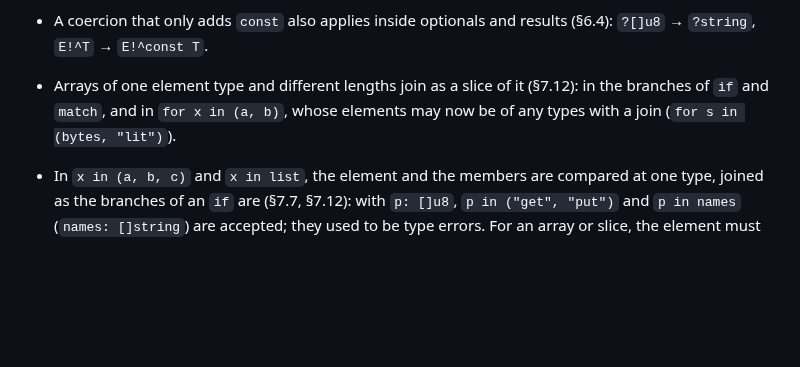
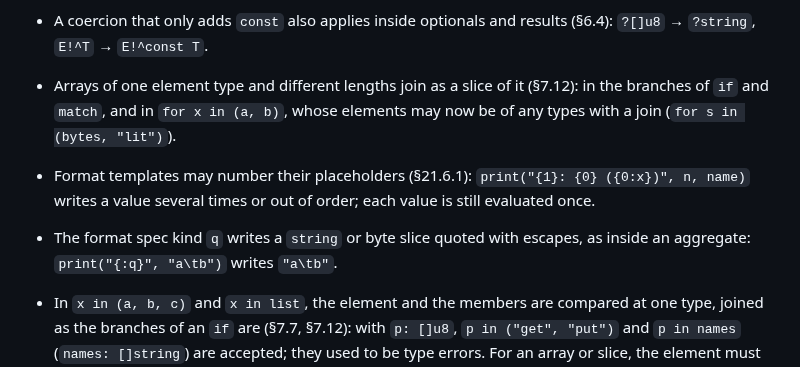
Before and after one commit to chroma04/gamma-lang, a Markdown page: CHANGELOG.md, the part around the change. Drawn GitHub-style; blank space fills up the shorter version.

Commit message:
Note numbered placeholders and {:q} in the changelog
Co-Authored-By: Claude Opus 5.5 <noreply@anthropic.com>
Claude-Session: https://claude.ai/code/session_01BF9AkTBkotasMUM4LaaB2d

```diff
--- a/CHANGELOG.md
+++ b/CHANGELOG.md
@@ -109,6 +109,10 @@ Rust implementation was still the one users ran; it is now `gamma`.
 - Arrays of one element type and different lengths join as a slice of it (§7.12): in the
   branches of `if` and `match`, and in `for x in (a, b)`, whose elements may now be of any
   types with a join (`for s in (bytes, "lit")`).
+- Format templates may number their placeholders (§21.6.1): `print("{1}: {0} ({0:x})", n,
+  name)` writes a value several times or out of order; each value is still evaluated once.
+- The format spec kind `q` writes a `string` or byte slice quoted with escapes, as inside
+  an aggregate: `print("{:q}", "a\tb")` writes `"a\tb"`.
 - In `x in (a, b, c)` and `x in list`, the element and the members are compared at one
   type, joined as the branches of an `if` are (§7.7, §7.12): with `p: []u8`,
   `p in ("get", "put")` and `p in names` (`names: []string`) are accepted; they used to be
```
